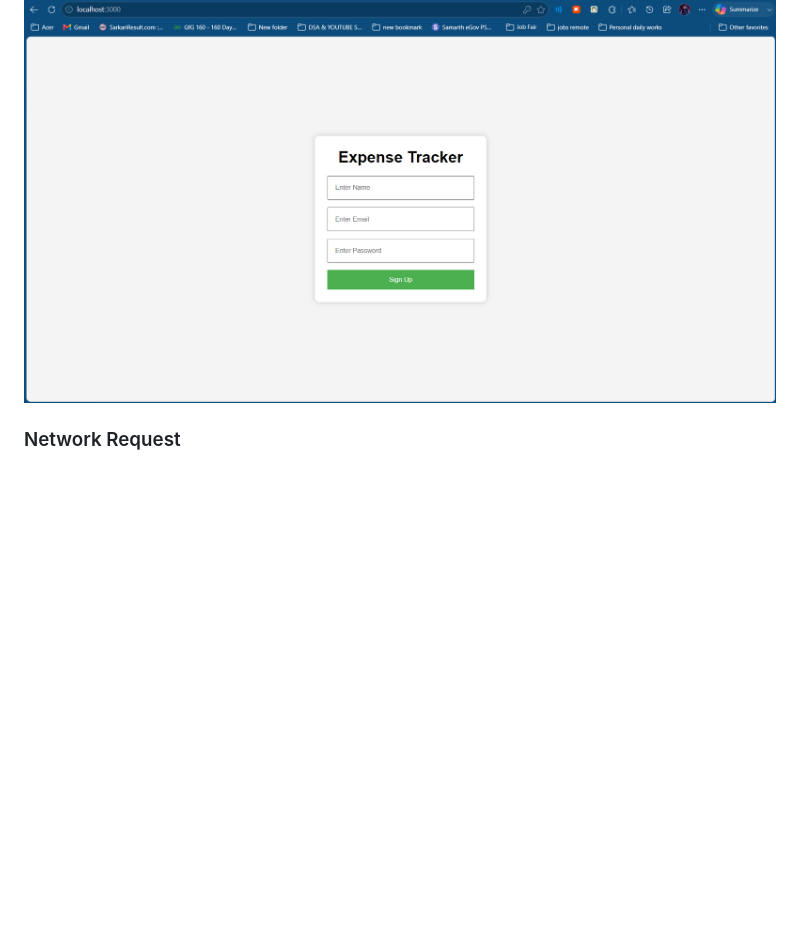
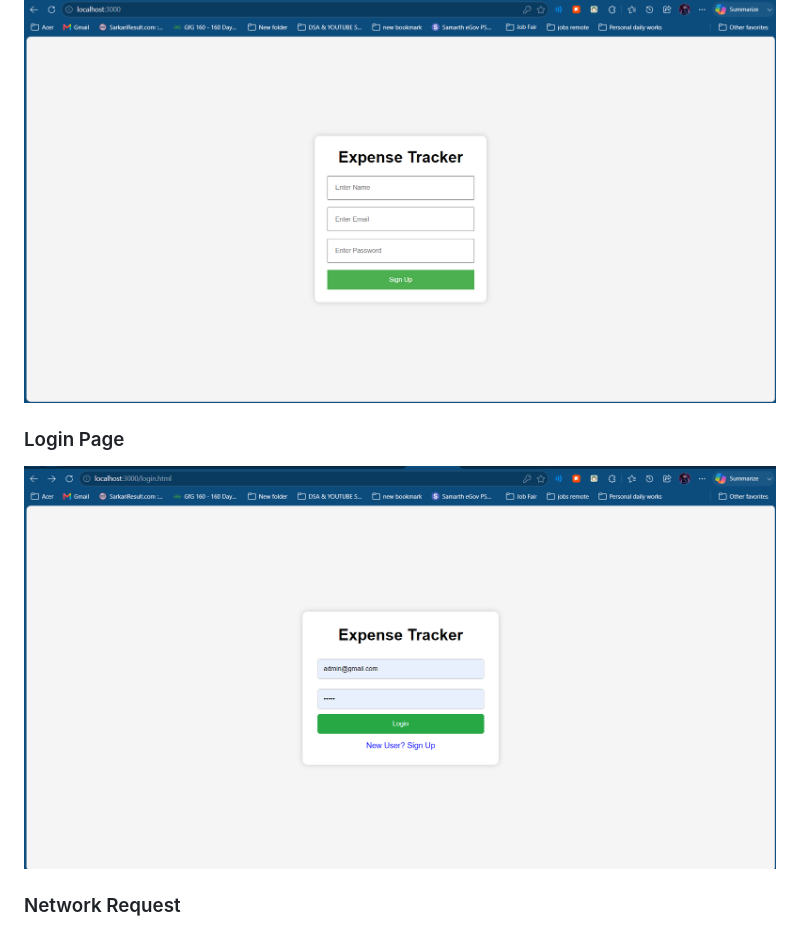
Before and after one commit to yashav-shukla/Expense-Tracker-, a Markdown page: README.md, the part around the change. Drawn GitHub-style; pictures changed too: images/login-page.png (added); blank space fills up the shorter version.

Commit message:
feat: create login screen frontend

```diff
--- a/README.md
+++ b/README.md
@@ -328,6 +328,10 @@ Manage User Records
 
 ![Signup Page](./images/signup-page.png)
 
+### Login Page
+
+![Signup Page](./images/login-page.png)
+
 ### Network Request
 
 ![Network Request](./images/network-request.png)
```
Also changed, not shown: 3 other files.
